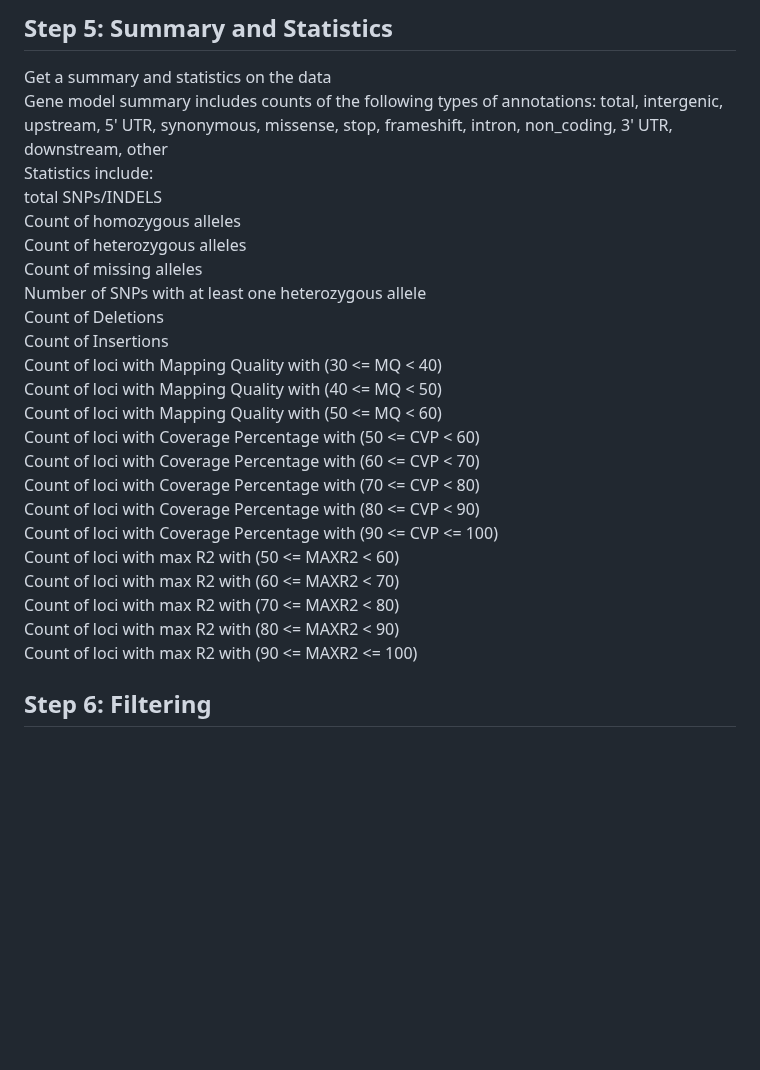
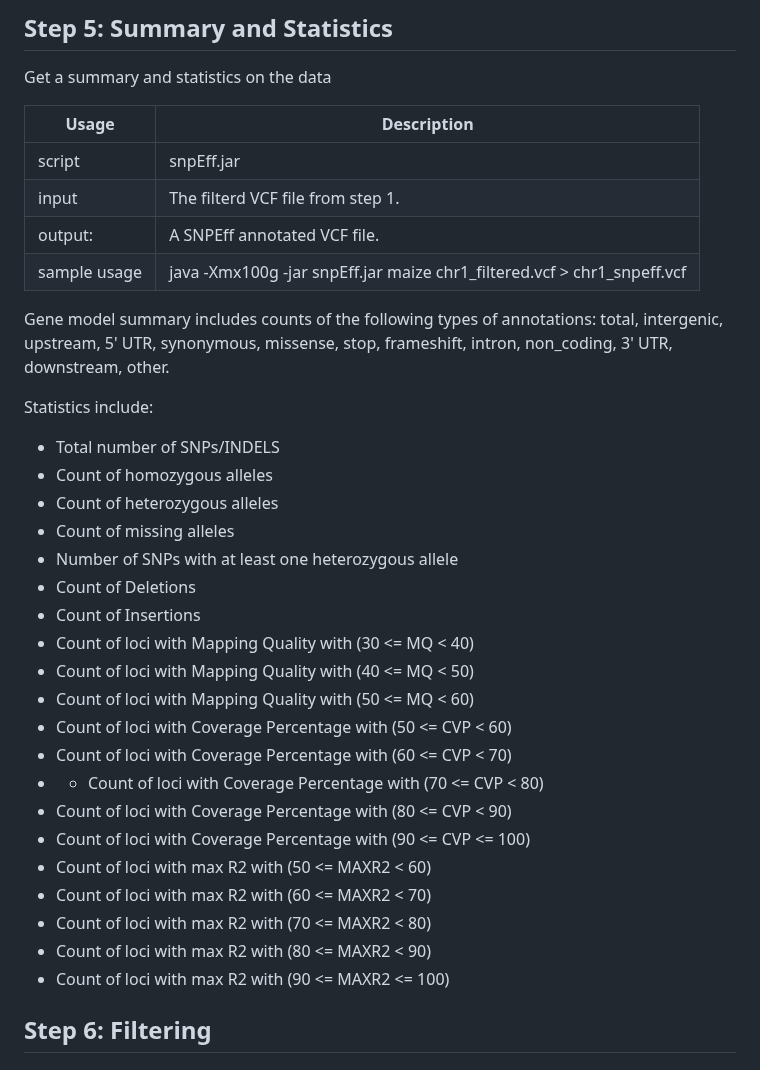
Before and after one commit to Maize-Genetics-and-Genomics-Database/SNPversity2.0, a Markdown page: README.md, the part around one of its changes. Rendered like a GitHub page; blank space fills up the shorter version.

```diff
--- a/README.md
+++ b/README.md
@@ -191,29 +191,39 @@ There are also columns (named based on the accession name, an undercore, and the
 ## Step 5: Summary and Statistics
 
 Get a summary and statistics on the data
-Gene model summary includes counts of the following types of annotations: total, intergenic, upstream, 5' UTR, synonymous, missense, stop, frameshift, intron, non_coding, 3' UTR, downstream, other
+
+|Usage | Description |
+|---------------|--------------|
+|script | snpEff.jar  |
+|input | The filterd VCF file from step 1. |
+|output: | A SNPEff annotated VCF file. |
+|sample usage | java -Xmx100g -jar snpEff.jar maize chr1_filtered.vcf > chr1_snpeff.vcf |
+
+
+
+Gene model summary includes counts of the following types of annotations: total, intergenic, upstream, 5' UTR, synonymous, missense, stop, frameshift, intron, non_coding, 3' UTR, downstream, other.
+
 Statistics include:
-total SNPs/INDELS
-Count of homozygous alleles
-Count of heterozygous alleles
-Count of missing alleles
-Number of SNPs with at least one heterozygous allele
-Count of Deletions
-Count of Insertions
-Count of loci with Mapping Quality with (30 <= MQ < 40)
-Count of loci with Mapping Quality with (40 <= MQ < 50)
-Count of loci with Mapping Quality with (50 <= MQ < 60)
-Count of loci with Coverage Percentage with (50 <= CVP < 60)
-Count of loci with Coverage Percentage with (60 <= CVP < 70)
-Count of loci with Coverage Percentage with (70 <= CVP < 80)
-Count of loci with Coverage Percentage with (80 <= CVP < 90)
-Count of loci with Coverage Percentage with (90 <= CVP <= 100)
-Count of loci with max R2 with (50 <= MAXR2 < 60)
-Count of loci with max R2 with (60 <= MAXR2 < 70)
-Count of loci with max R2 with (70 <= MAXR2 < 80)
-Count of loci with max R2 with (80 <= MAXR2 < 90)
-Count of loci with max R2 with (90 <= MAXR2 <= 100)
-
+* Total number of SNPs/INDELS
+* Count of homozygous alleles
+* Count of heterozygous alleles
+* Count of missing alleles
+* Number of SNPs with at least one heterozygous allele
+* Count of Deletions
+* Count of Insertions
+* Count of loci with Mapping Quality with (30 <= MQ < 40)
+* Count of loci with Mapping Quality with (40 <= MQ < 50)
+* Count of loci with Mapping Quality with (50 <= MQ < 60)
+* Count of loci with Coverage Percentage with (50 <= CVP < 60)
+* Count of loci with Coverage Percentage with (60 <= CVP < 70)
+* * Count of loci with Coverage Percentage with (70 <= CVP < 80)
+* Count of loci with Coverage Percentage with (80 <= CVP < 90)
+* Count of loci with Coverage Percentage with (90 <= CVP <= 100)
+* Count of loci with max R2 with (50 <= MAXR2 < 60)
+* Count of loci with max R2 with (60 <= MAXR2 < 70)
+* Count of loci with max R2 with (70 <= MAXR2 < 80)
+* Count of loci with max R2 with (80 <= MAXR2 < 90)
+* Count of loci with max R2 with (90 <= MAXR2 <= 100)
 
 ## Step 6: Filtering
 
```
Also changed, not shown: other parts of README.md (+3 -3 lines).
